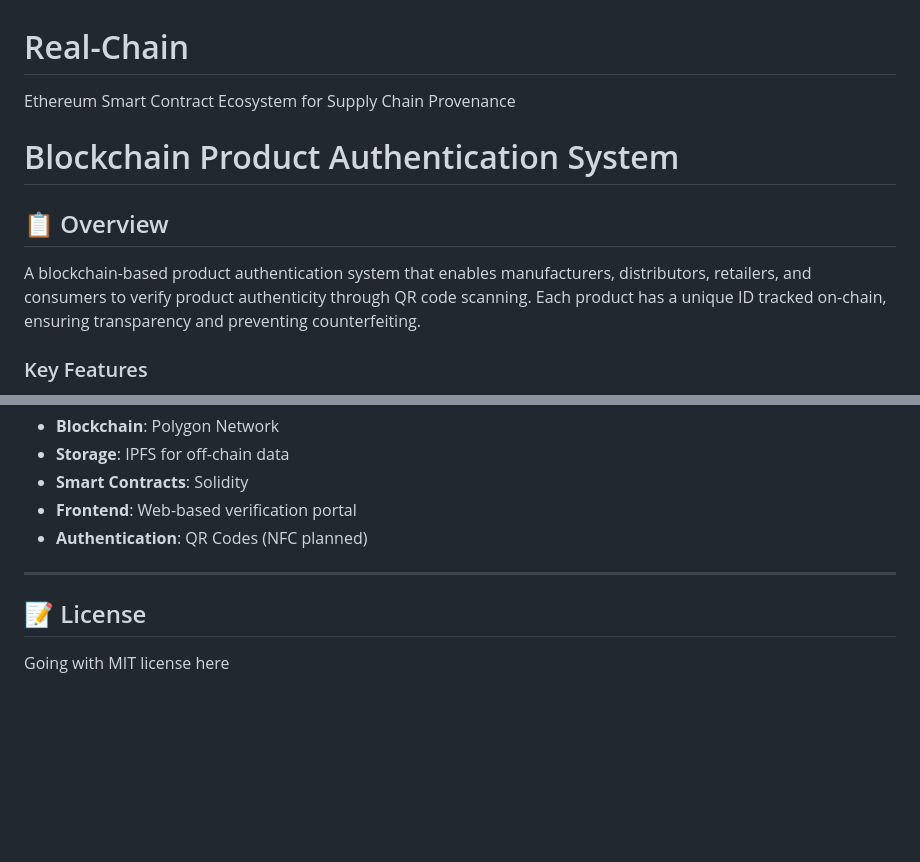
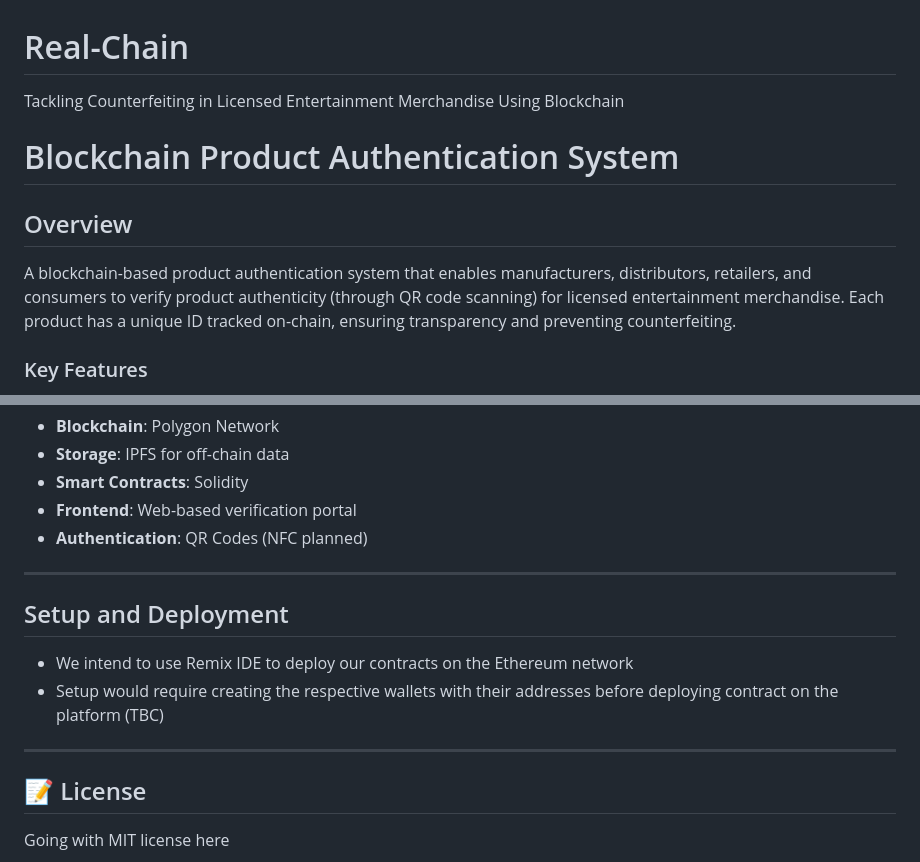
Before and after one commit to ethereal-keys/Real-Chain, a Markdown page: README.md, 2 parts joined by grey strips. GitHub-like rendering; blank space fills up the shorter version.

```diff
--- a/README.md
+++ b/README.md
@@ -1,11 +1,11 @@
 # Real-Chain
-Ethereum Smart Contract Ecosystem for Supply Chain Provenance
+Tackling Counterfeiting in Licensed Entertainment Merchandise Using Blockchain
 
 # Blockchain Product Authentication System
 
-## 📋 Overview
+## Overview
 
-A blockchain-based product authentication system that enables manufacturers, distributors, retailers, and consumers to verify product authenticity through QR code scanning. Each product has a unique ID tracked on-chain, ensuring transparency and preventing counterfeiting.
+A blockchain-based product authentication system that enables manufacturers, distributors, retailers, and consumers to verify product authenticity (through QR code scanning) for licensed entertainment merchandise. Each product has a unique ID tracked on-chain, ensuring transparency and preventing counterfeiting.
 
 ### Key Features
 - **QR Code Scanning**: Simple product verification (NFC chip support planned)
@@ -208,6 +208,14 @@ Product ID #12345:
 
 ---
 
+## Setup and Deployment
+
+- We intend to use Remix IDE to deploy our contracts on the Ethereum network
+- Setup would require creating the respective wallets with their addresses before deploying contract on the platform
+(TBC)
+
+---
+
 ## 📝 License
 
 Going with MIT license here
```
Also changed, not shown: other parts of README.md (+7 -7 lines).
